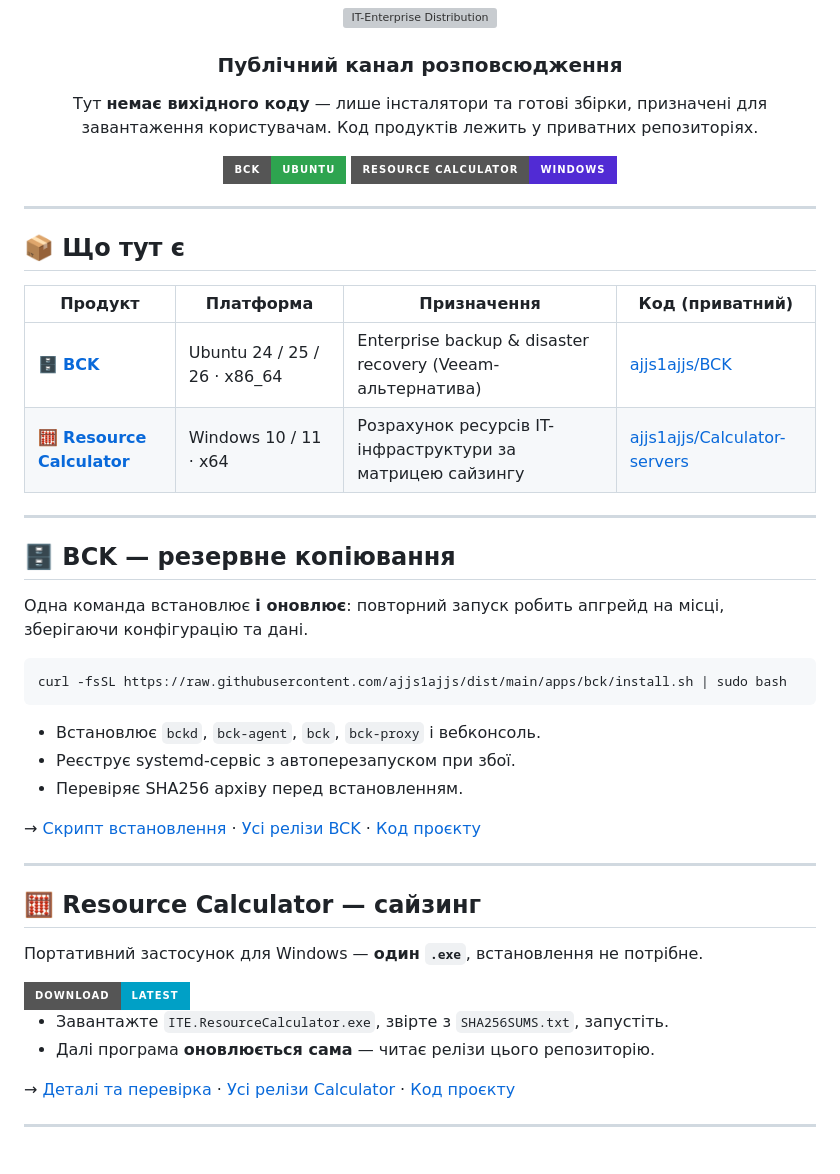
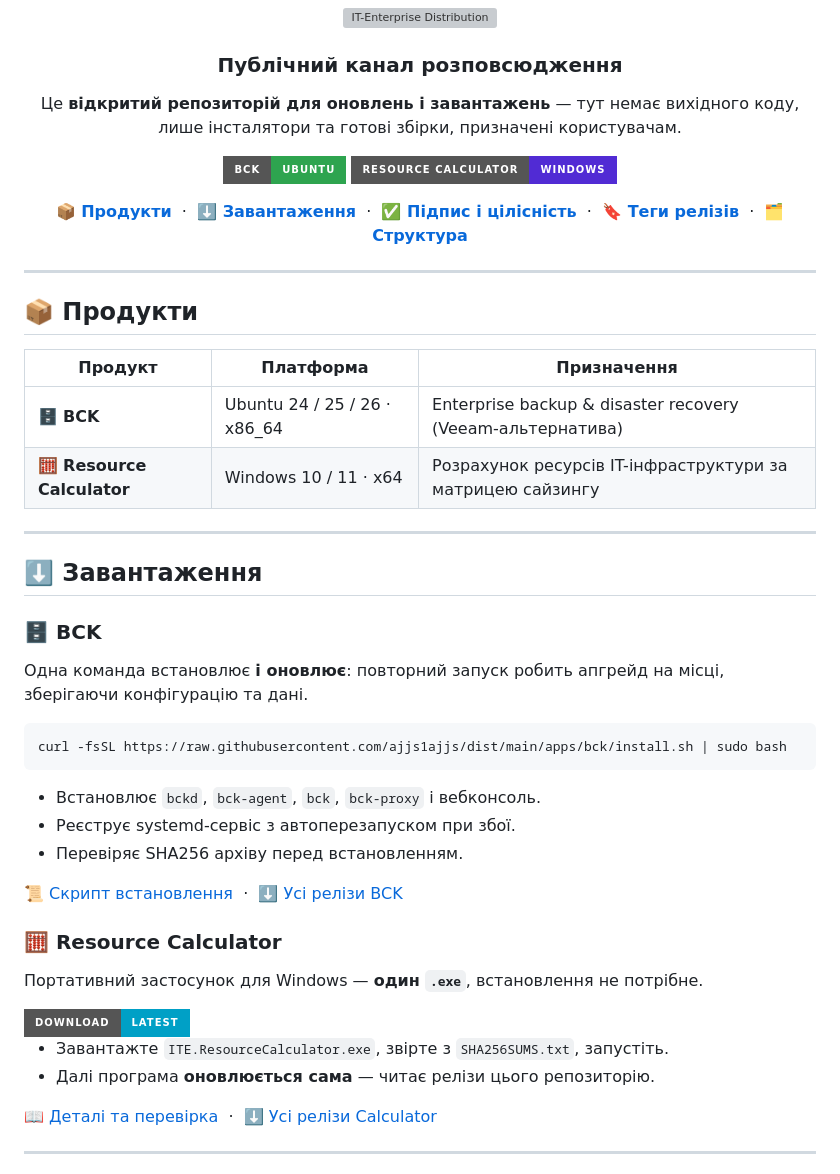
Before and after one commit to ajjs1ajjs/dist, a Markdown page: README.md, the part around one of its changes. Drawn GitHub-style; badges without logos; grey boxes are pictures that could not be loaded.

Commit message:
docs: навігація + чистіший README (лише публічне)

```diff
--- a/README.md
+++ b/README.md
@@ -4,26 +4,34 @@
 
 ### Публічний канал розповсюдження
 
-Тут **немає вихідного коду** — лише інсталятори та готові збірки, призначені для
-завантаження користувачам. Код продуктів лежить у приватних репозиторіях.
+Це **відкритий репозиторій для оновлень і завантажень** — тут немає вихідного коду,
+лише інсталятори та готові збірки, призначені користувачам.
 
 ![BCK · Ubuntu](https://img.shields.io/badge/BCK-Ubuntu-2EA44F?style=for-the-badge&logo=linux&logoColor=white)
 ![Resource Calculator · Windows](https://img.shields.io/badge/Resource_Calculator-Windows-512BD4?style=for-the-badge&logo=dotnet&logoColor=white)
+
+**[📦 Продукти](#products)** &nbsp;·&nbsp; **[⬇️ Завантаження](#download)** &nbsp;·&nbsp; **[✅ Підпис і цілісність](#verify)** &nbsp;·&nbsp; **[🔖 Теги релізів](#tags)** &nbsp;·&nbsp; **[🗂️ Структура](#structure)**
 
 </div>
 
 ---
 
-## 📦 Що тут є
+<a id="products"></a>
 
-| Продукт | Платформа | Призначення | Код (приватний) |
-|---|---|---|---|
-| 🗄️ **[BCK](#-bck--резервне-копіювання)** | Ubuntu 24 / 25 / 26 · x86_64 | Enterprise backup & disaster recovery (Veeam-альтернатива) | [ajjs1ajjs/BCK](https://github.com/ajjs1ajjs/BCK) |
-| 🧮 **[Resource Calculator](#-resource-calculator--сайзинг)** | Windows 10 / 11 · x64 | Розрахунок ресурсів IT-інфраструктури за матрицею сайзингу | [ajjs1ajjs/Calculator-servers](https://github.com/ajjs1ajjs/Calculator-servers) |
+## 📦 Продукти
+
+| Продукт | Платформа | Призначення |
+|---|---|---|
+| 🗄️ **BCK** | Ubuntu 24 / 25 / 26 · x86_64 | Enterprise backup & disaster recovery (Veeam-альтернатива) |
+| 🧮 **Resource Calculator** | Windows 10 / 11 · x64 | Розрахунок ресурсів IT-інфраструктури за матрицею сайзингу |
 
 ---
 
-## 🗄️ BCK — резервне копіювання
+<a id="download"></a>
+
+## ⬇️ Завантаження
+
+### 🗄️ BCK
 
 Одна команда встановлює **і оновлює**: повторний запуск робить апгрейд на місці,
 зберігаючи конфігурацію та дані.
@@ -36,11 +44,9 @@ curl -fsSL https://raw.githubusercontent.com/ajjs1ajjs/dist/main/apps/bck/instal
 - Реєструє systemd-сервіс з автоперезапуском при збої.
 - Перевіряє SHA256 архіву перед встановленням.
 
-→ [Скрипт встановлення](apps/bck/install.sh) · [Усі релізи BCK](https://github.com/ajjs1ajjs/dist/releases?q=bck) · [Код проєкту](https://github.com/ajjs1ajjs/BCK)
+[📜 Скрипт встановлення](apps/bck/install.sh) &nbsp;·&nbsp; [⬇️ Усі релізи BCK](https://github.com/ajjs1ajjs/dist/releases?q=bck)
 
----
-
-## 🧮 Resource Calculator — сайзинг
+### 🧮 Resource Calculator
 
 Портативний застосунок для Windows — **один `.exe`**, встановлення не потрібне.
 
@@ -51,7 +57,7 @@ curl -fsSL https://raw.githubusercontent.com/ajjs1ajjs/dist/main/apps/bck/instal
 - Завантажте `ITE.ResourceCalculator.exe`, звірте з `SHA256SUMS.txt`, запустіть.
 - Далі програма **оновлюється сама** — читає релізи цього репозиторію.
 
-→ [Деталі та перевірка](apps/calculator/README.md) · [Усі релізи Calculator](https://github.com/ajjs1ajjs/dist/releases?q=calculator) · [Код проєкту](https://github.com/ajjs1ajjs/Calculator-servers)
+[📖 Деталі та перевірка](apps/calculator/README.md) &nbsp;·&nbsp; [⬇️ Усі релізи Calculator](https://github.com/ajjs1ajjs/dist/releases?q=calculator)
 
 ---
 
```
Also changed, not shown: other parts of README.md (+7 -1 lines).
